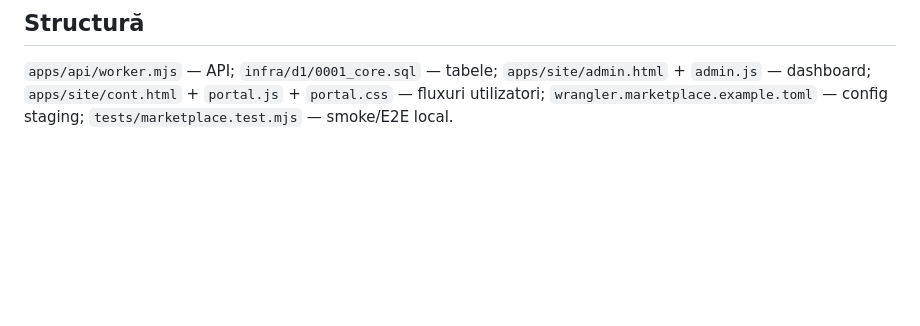
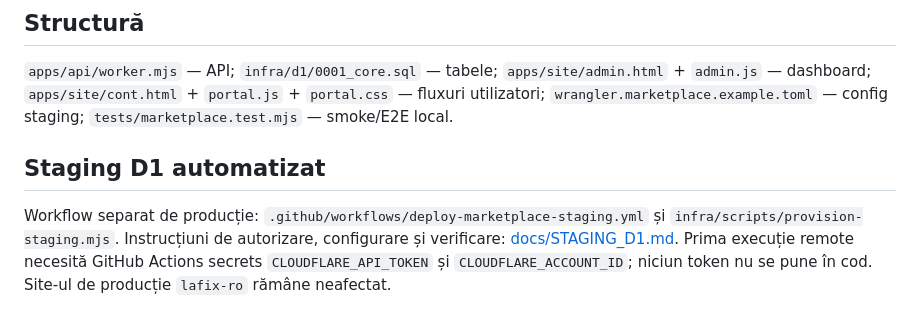
Before and after one commit to andreibozan/lafix.ro, a Markdown page: README.md, the part around the change. Rendered like a GitHub page; blank space fills up the shorter version.

Commit message:
docs: link staging deployment runbook from marketplace README

```diff
--- a/README.md
+++ b/README.md
@@ -65,3 +65,7 @@ Testează codul logic și SQL-ul într-un SQLite local, nu confirmă automat com
 ## Structură
 
 `apps/api/worker.mjs` — API; `infra/d1/0001_core.sql` — tabele; `apps/site/admin.html` + `admin.js` — dashboard; `apps/site/cont.html` + `portal.js` + `portal.css` — fluxuri utilizatori; `wrangler.marketplace.example.toml` — config staging; `tests/marketplace.test.mjs` — smoke/E2E local.
+
+## Staging D1 automatizat
+
+Workflow separat de producție: `.github/workflows/deploy-marketplace-staging.yml` și `infra/scripts/provision-staging.mjs`. Instrucțiuni de autorizare, configurare și verificare: [docs/STAGING_D1.md](docs/STAGING_D1.md). Prima execuție remote necesită GitHub Actions secrets `CLOUDFLARE_API_TOKEN` și `CLOUDFLARE_ACCOUNT_ID`; niciun token nu se pune în cod. Site-ul de producție `lafix-ro` rămâne neafectat.
```
